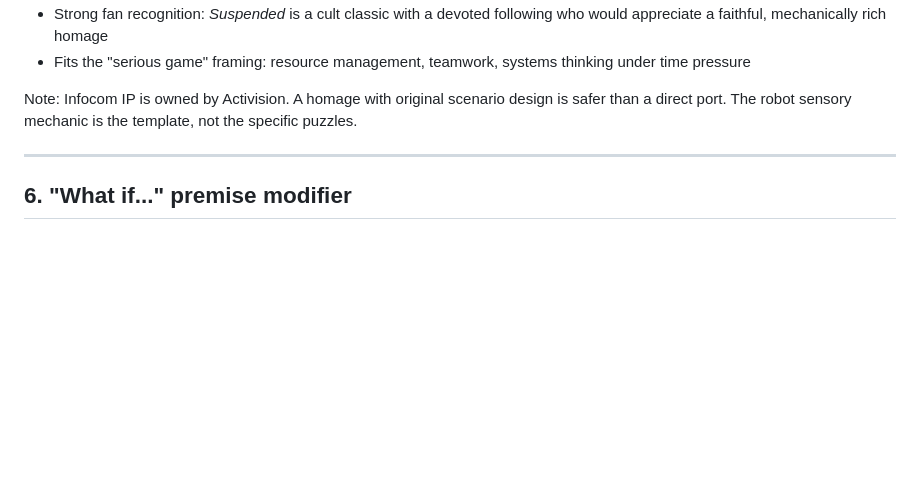
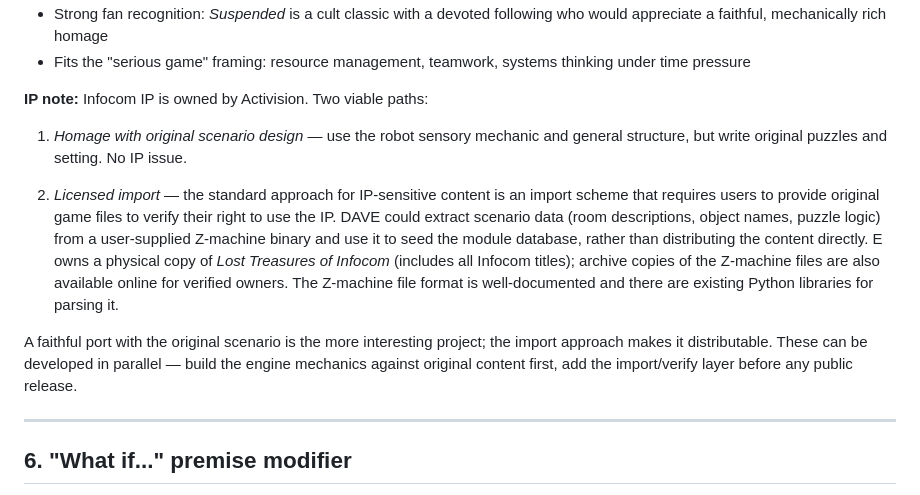
Before and after one commit to emdalton/dave-rpg, a Markdown page: docs/future_features.md, the part around the change. Rendered like a GitHub page; blank space fills up the shorter version.

Commit message:
Expand Suspended note: IP handling and Z-machine import approach

```diff
--- a/docs/future_features.md
+++ b/docs/future_features.md
@@ -38,9 +38,25 @@ Why this works well for DAVE:
 - Fits the "serious game" framing: resource management, teamwork, systems
   thinking under time pressure
 
-Note: Infocom IP is owned by Activision. A homage with original scenario design
-is safer than a direct port. The robot sensory mechanic is the template, not the
-specific puzzles.
+**IP note:** Infocom IP is owned by Activision. Two viable paths:
+
+1. *Homage with original scenario design* — use the robot sensory mechanic and
+   general structure, but write original puzzles and setting. No IP issue.
+
+2. *Licensed import* — the standard approach for IP-sensitive content is an
+   import scheme that requires users to provide original game files to verify
+   their right to use the IP. DAVE could extract scenario data (room
+   descriptions, object names, puzzle logic) from a user-supplied Z-machine
+   binary and use it to seed the module database, rather than distributing the
+   content directly. E owns a physical copy of *Lost Treasures of Infocom*
+   (includes all Infocom titles); archive copies of the Z-machine files are
+   also available online for verified owners. The Z-machine file format is
+   well-documented and there are existing Python libraries for parsing it.
+
+A faithful port with the original scenario is the more interesting project; the
+import approach makes it distributable. These can be developed in parallel —
+build the engine mechanics against original content first, add the import/verify
+layer before any public release.
 
 ---
 
```
